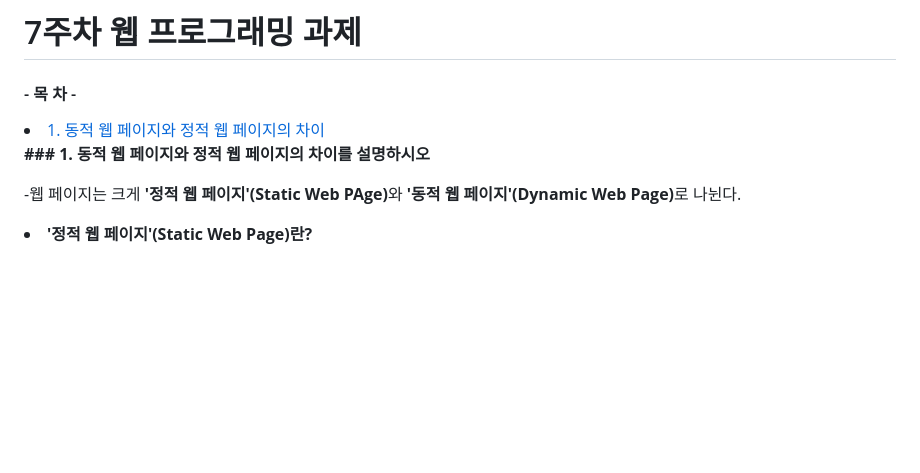
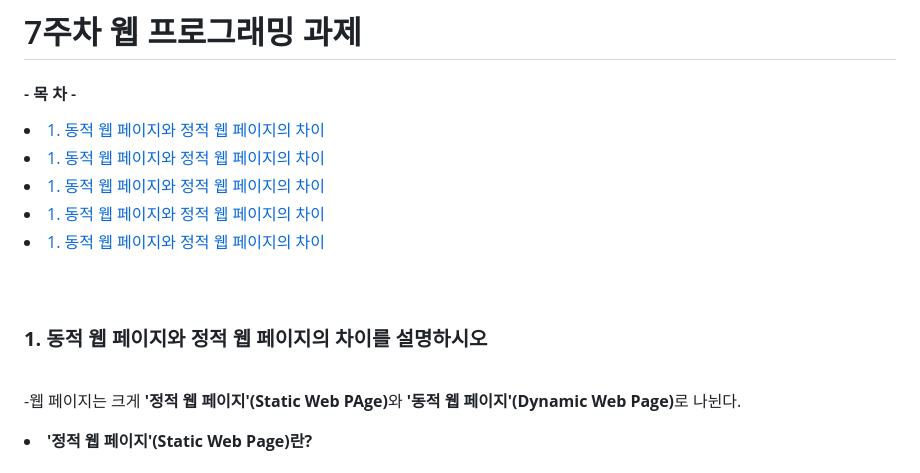
Before and after one commit to WSIDFY/web_programming, a Markdown page: 7week-1/README.md, the part around the change. Drawn GitHub-style; blank space fills up the shorter version.

```diff
--- a/7week-1/README.md
+++ b/7week-1/README.md
@@ -3,9 +3,13 @@
  #### - 목 차 -
 
 <li><a href="#first">1. 동적 웹 페이지와 정적 웹 페이지의 차이</a></li>
+<li><a href="#first">1. 동적 웹 페이지와 정적 웹 페이지의 차이</a></li>
+<li><a href="#first">1. 동적 웹 페이지와 정적 웹 페이지의 차이</a></li>
+<li><a href="#first">1. 동적 웹 페이지와 정적 웹 페이지의 차이</a></li>
+<li><a href="#first">1. 동적 웹 페이지와 정적 웹 페이지의 차이</a></li>
+<br><br>
 
-
-<strong id = "first"><b>### 1. 동적 웹 페이지와 정적 웹 페이지의 차이를 설명하시오</b></strong>
+### <strong id = "first"><b>1. 동적 웹 페이지와 정적 웹 페이지의 차이를 설명하시오</b></strong>
 <br>
 <p>
 -웹 페이지는 크게 <b>'정적 웹 페이지'(Static Web PAge)</b>와 <b>'동적 웹 페이지'(Dynamic Web Page)</b>로 나뉜다.
```
